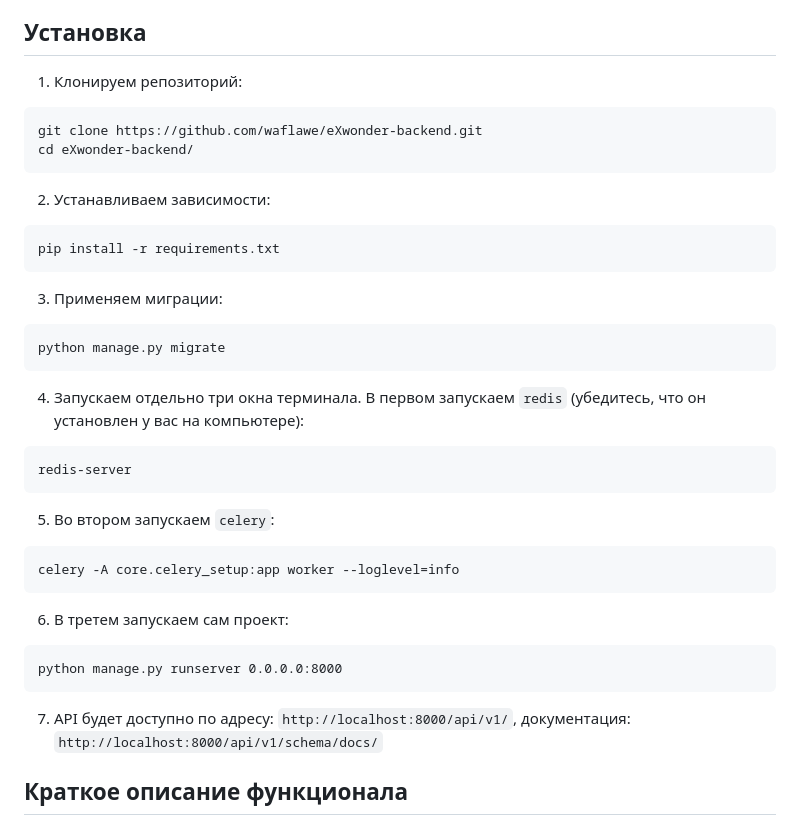
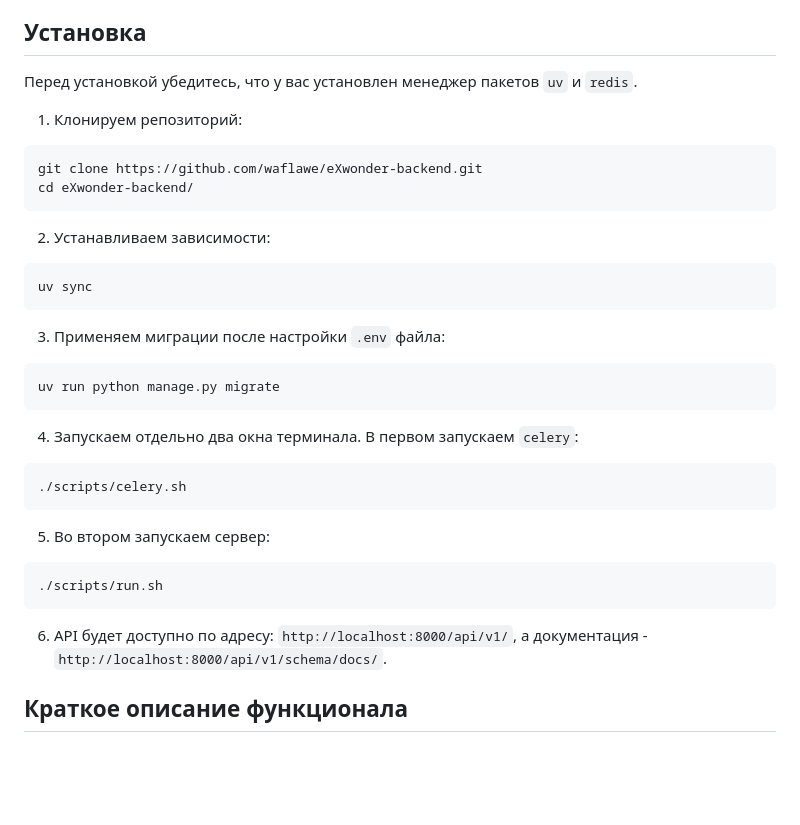
Before and after one commit to involved-entity/eXwonder-backend, a Markdown page: README.md, the part around the change. GitHub-like rendering; blank space fills up the shorter version.

````diff
--- a/README.md
+++ b/README.md
@@ -14,6 +14,7 @@ __[Redis](https://github.com/redis/redis)__ для кэширования и б
 __[drf-spectacular](https://github.com/tfranzel/drf-spectacular/)__. Используемый линтер и форматер кода - __[ruff](https://github.com/astral-sh/ruff)__.
 <!-- TOC --><a name="installation"></a>
 ## Установка
+Перед установкой убедитесь, что у вас установлен менеджер пакетов `uv` и `redis`.
 1. Клонируем репозиторий:
 ```cmd
 git clone https://github.com/waflawe/eXwonder-backend.git
@@ -21,25 +22,21 @@ cd eXwonder-backend/
 ```
 2. Устанавливаем зависимости:
 ```cmd
-pip install -r requirements.txt
+uv sync
 ```
-3. Применяем миграции:
+3. Применяем миграции после настройки `.env` файла:
 ```cmd
-python manage.py migrate
+uv run python manage.py migrate
 ```
-4. Запускаем отдельно три окна терминала. В первом запускаем `redis` (убедитесь, что он установлен у вас на компьютере):
+4. Запускаем отдельно два окна терминала. В первом запускаем `celery`:
 ```cmd
-redis-server
+./scripts/celery.sh
 ```
-5. Во втором запускаем `celery`:
+5. Во втором запускаем сервер:
 ```cmd
-celery -A core.celery_setup:app worker --loglevel=info
+./scripts/run.sh
 ```
-6. В третем запускаем сам проект:
-```cmd
-python manage.py runserver 0.0.0.0:8000
-```
-7. API будет доступно по адресу: `http://localhost:8000/api/v1/`, документация: `http://localhost:8000/api/v1/schema/docs/`
+6. API будет доступно по адресу: `http://localhost:8000/api/v1/`, а документация - `http://localhost:8000/api/v1/schema/docs/`.
 <!-- TOC --><a name="description"></a>
 ## Краткое описание функционала
 1. Создание и вход в аккаунт.
````
